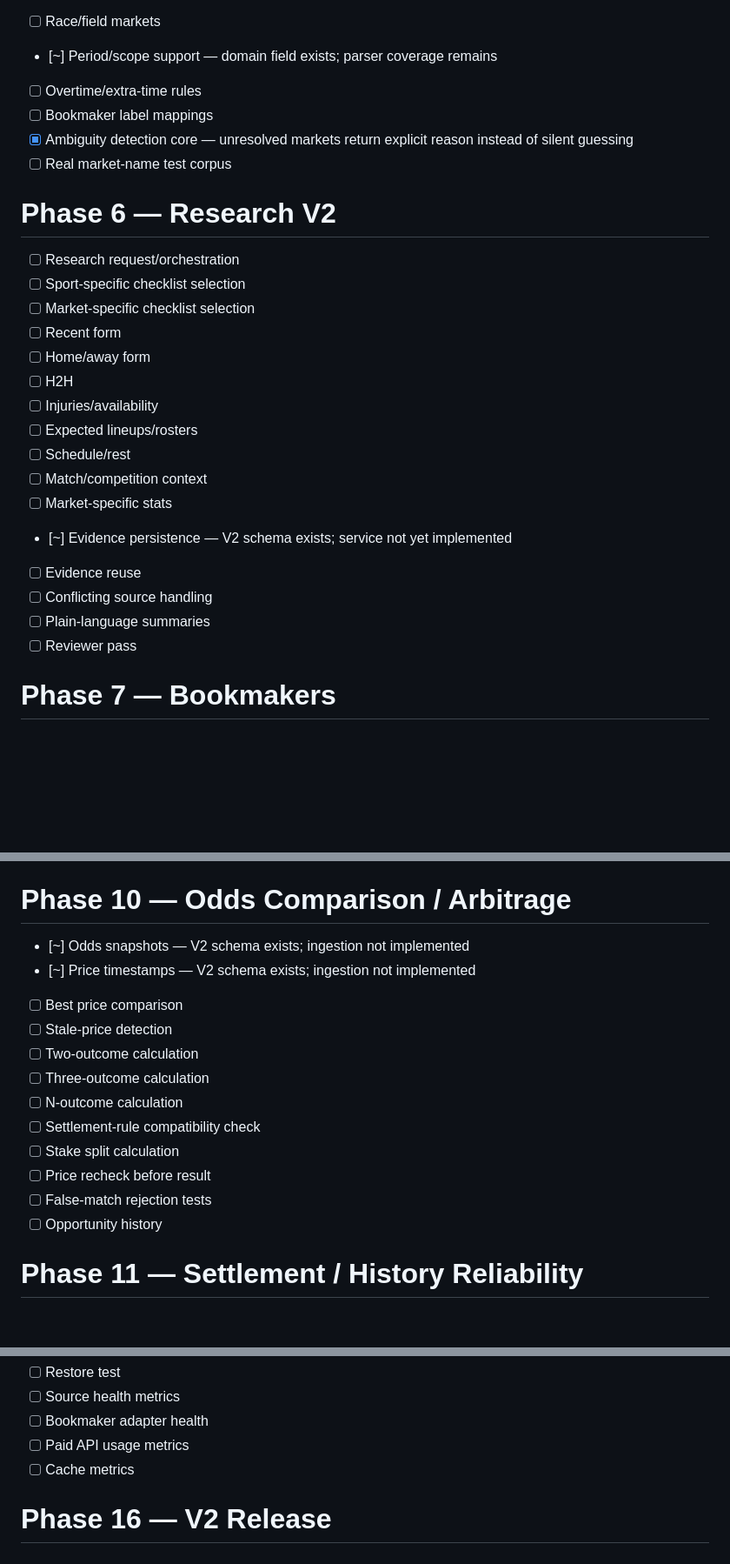
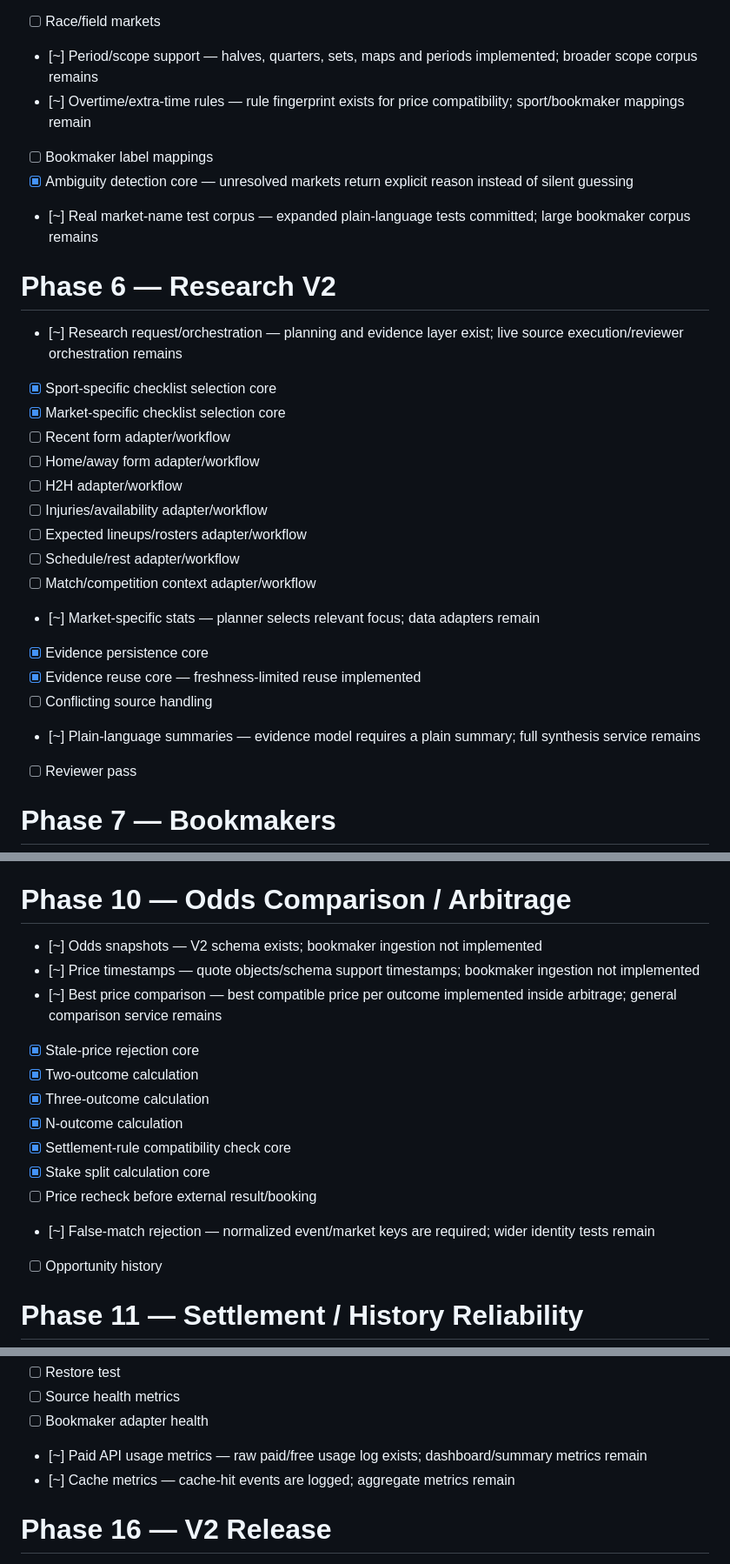
Before and after one commit to thathman/SabiAI, a Markdown page: docs/SABIAI_V2_TASKS.md, 3 parts joined by grey strips. Shown at 87% size. GitHub-like rendering; blank space fills up the shorter version.

```diff
--- a/docs/SABIAI_V2_TASKS.md
+++ b/docs/SABIAI_V2_TASKS.md
@@ -133,27 +135,27 @@
 - [ ] Race/field markets
-- [~] Period/scope support — domain field exists; parser coverage remains
-- [ ] Overtime/extra-time rules
+- [~] Period/scope support — halves, quarters, sets, maps and periods implemented; broader scope corpus remains
+- [~] Overtime/extra-time rules — rule fingerprint exists for price compatibility; sport/bookmaker mappings remain
 - [ ] Bookmaker label mappings
 - [x] Ambiguity detection core — unresolved markets return explicit reason instead of silent guessing
-- [ ] Real market-name test corpus
+- [~] Real market-name test corpus — expanded plain-language tests committed; large bookmaker corpus remains
 
 # Phase 6 — Research V2
 
-- [ ] Research request/orchestration
-- [ ] Sport-specific checklist selection
-- [ ] Market-specific checklist selection
-- [ ] Recent form
-- [ ] Home/away form
-- [ ] H2H
-- [ ] Injuries/availability
-- [ ] Expected lineups/rosters
-- [ ] Schedule/rest
-- [ ] Match/competition context
-- [ ] Market-specific stats
-- [~] Evidence persistence — V2 schema exists; service not yet implemented
-- [ ] Evidence reuse
+- [~] Research request/orchestration — planning and evidence layer exist; live source execution/reviewer orchestration remains
+- [x] Sport-specific checklist selection core
+- [x] Market-specific checklist selection core
+- [ ] Recent form adapter/workflow
+- [ ] Home/away form adapter/workflow
+- [ ] H2H adapter/workflow
+- [ ] Injuries/availability adapter/workflow
+- [ ] Expected lineups/rosters adapter/workflow
+- [ ] Schedule/rest adapter/workflow
+- [ ] Match/competition context adapter/workflow
+- [~] Market-specific stats — planner selects relevant focus; data adapters remain
+- [x] Evidence persistence core
+- [x] Evidence reuse core — freshness-limited reuse implemented
 - [ ] Conflicting source handling
-- [ ] Plain-language summaries
+- [~] Plain-language summaries — evidence model requires a plain summary; full synthesis service remains
 - [ ] Reviewer pass
 
 # Phase 7 — Bookmakers
@@ -235,17 +238,17 @@
 
 # Phase 10 — Odds Comparison / Arbitrage
 
-- [~] Odds snapshots — V2 schema exists; ingestion not implemented
-- [~] Price timestamps — V2 schema exists; ingestion not implemented
-- [ ] Best price comparison
-- [ ] Stale-price detection
-- [ ] Two-outcome calculation
-- [ ] Three-outcome calculation
-- [ ] N-outcome calculation
-- [ ] Settlement-rule compatibility check
-- [ ] Stake split calculation
-- [ ] Price recheck before result
-- [ ] False-match rejection tests
+- [~] Odds snapshots — V2 schema exists; bookmaker ingestion not implemented
+- [~] Price timestamps — quote objects/schema support timestamps; bookmaker ingestion not implemented
+- [~] Best price comparison — best compatible price per outcome implemented inside arbitrage; general comparison service remains
+- [x] Stale-price rejection core
+- [x] Two-outcome calculation
+- [x] Three-outcome calculation
+- [x] N-outcome calculation
+- [x] Settlement-rule compatibility check core
+- [x] Stake split calculation core
+- [ ] Price recheck before external result/booking
+- [~] False-match rejection — normalized event/market keys are required; wider identity tests remain
 - [ ] Opportunity history
 
 # Phase 11 — Settlement / History Reliability
@@ -343,8 +346,8 @@
 - [ ] Restore test
 - [ ] Source health metrics
 - [ ] Bookmaker adapter health
-- [ ] Paid API usage metrics
-- [ ] Cache metrics
+- [~] Paid API usage metrics — raw paid/free usage log exists; dashboard/summary metrics remain
+- [~] Cache metrics — cache-hit events are logged; aggregate metrics remain
 
 # Phase 16 — V2 Release
 
```
Also changed, not shown: other parts of docs/SABIAI_V2_TASKS.md (+81 -69 lines).
